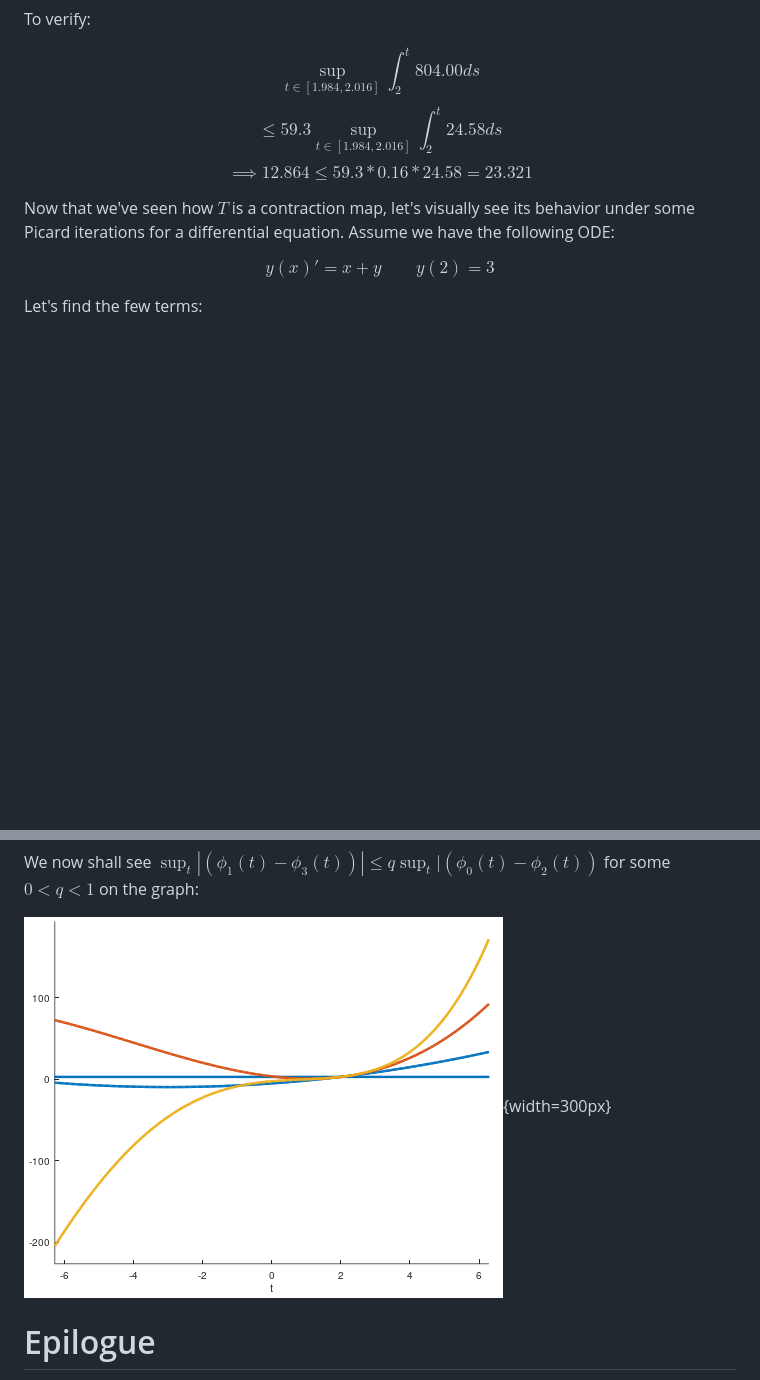
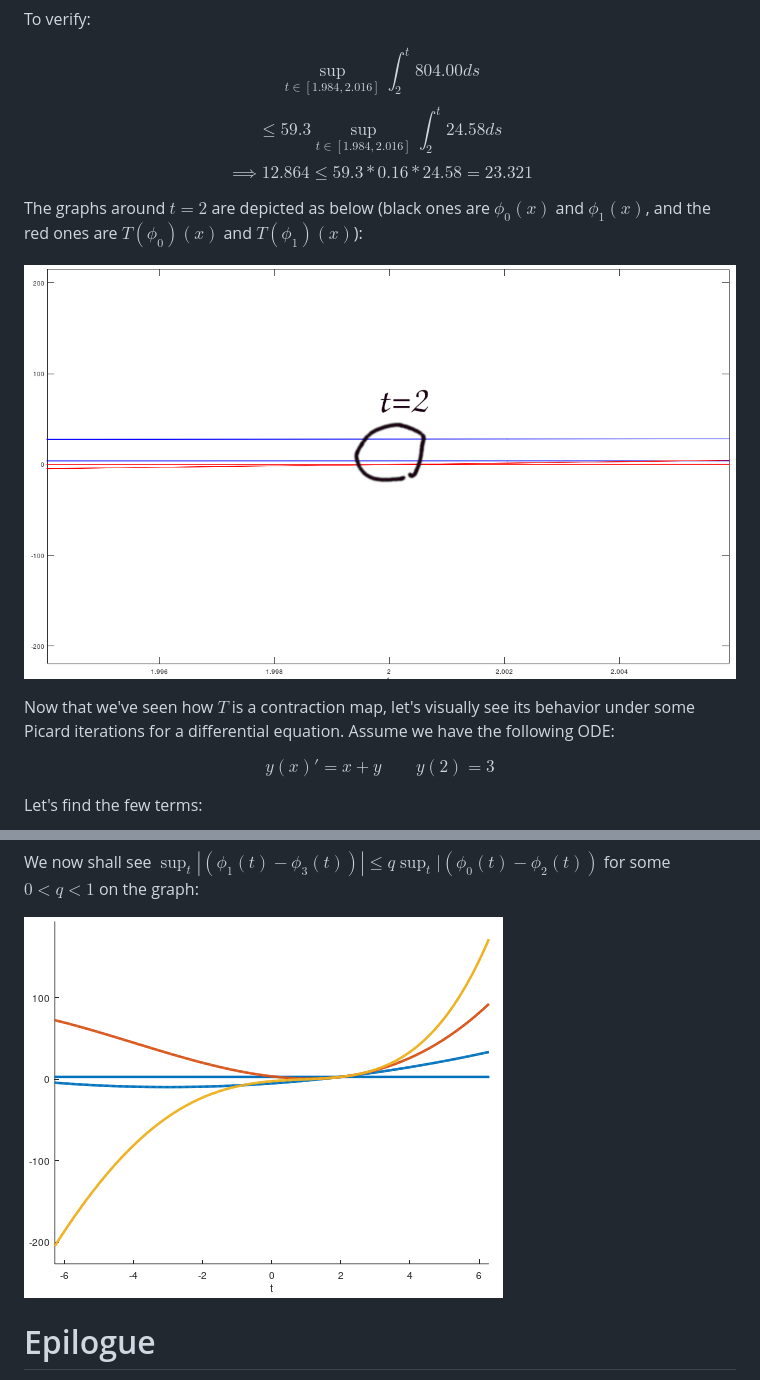
Before and after one commit to alavifazel/Articles, a Markdown page: 7_Existence_and_uniqueness_of_first_order_ODEs/7_Existence_and_uniqueness_of_first_order_ODEs.md, 2 parts joined by grey strips. GitHub-like rendering; pictures changed too: 7_Existence_and_uniqueness_of_first_order_ODEs/graph.png (added); blank space fills up the shorter version.

```diff
--- a/7_Existence_and_uniqueness_of_first_order_ODEs/7_Existence_and_uniqueness_of_first_order_ODEs.md
+++ b/7_Existence_and_uniqueness_of_first_order_ODEs/7_Existence_and_uniqueness_of_first_order_ODEs.md
@@ -506,6 +506,10 @@ $$$$
 \implies 12.864 \le 59.3*0.16*24.58 = 23.321
 $$
 
+The graphs around $t=2$ are depicted as below (black ones are $\phi_0(x)$ and $\phi_1(x)$, and the red ones are $T(\phi_0)(x)$ and $T(\phi_1)(x)$):
+
+![](./graph.png)
+
 Now that we've seen how $T$ is a contraction map, let's visually see its behavior under some Picard iterations for a differential equation.
 Assume we have the following ODE:
 
@@ -522,7 +526,7 @@ $$\phi_3(t) = 3 + \int_2^t (s + \frac{s^3 + 12s^2 - 30s}{6} = \frac{t^4 + 16t^3
 
 We now shall see $\sup_t|(\phi_1(t) - \phi_3(t))| \le q\sup_t|(\phi_0(t) - \phi_2(t))$ for some $0 < q < 1$ on the graph:
 
-![Graph of the first four terms of a Picard sequence](./picard_example.png){width=300px}
+![](./picard_example.png)
 
 # Epilogue
 This article was intended to be written as mathematically accurate as possible.
```
Also changed, not shown: other parts of 7_Existence_and_uniqueness_of_first_order_ODEs/7_Existence_and_uniqueness_of_first_order_ODEs.md (+1 -1 lines), 8_Existence_and_uniqueness_of_second_order_linear_ODEs/8_Existence_and_uniqueness_of_second_order_linear_ODEs.md (+2 -1 lines), 7_Existence_and_uniqueness_of_first_order_ODEs/graph (copy).png (added), 1 other file.
